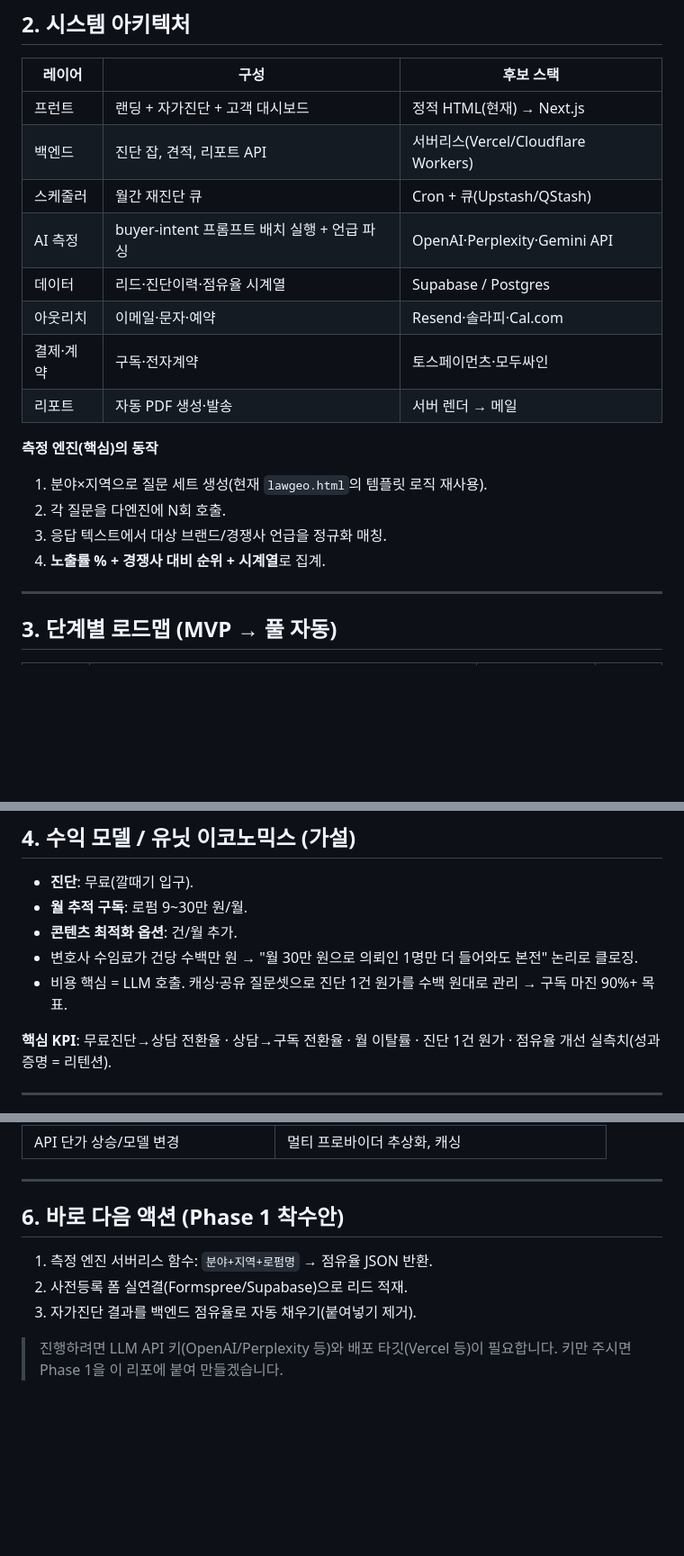
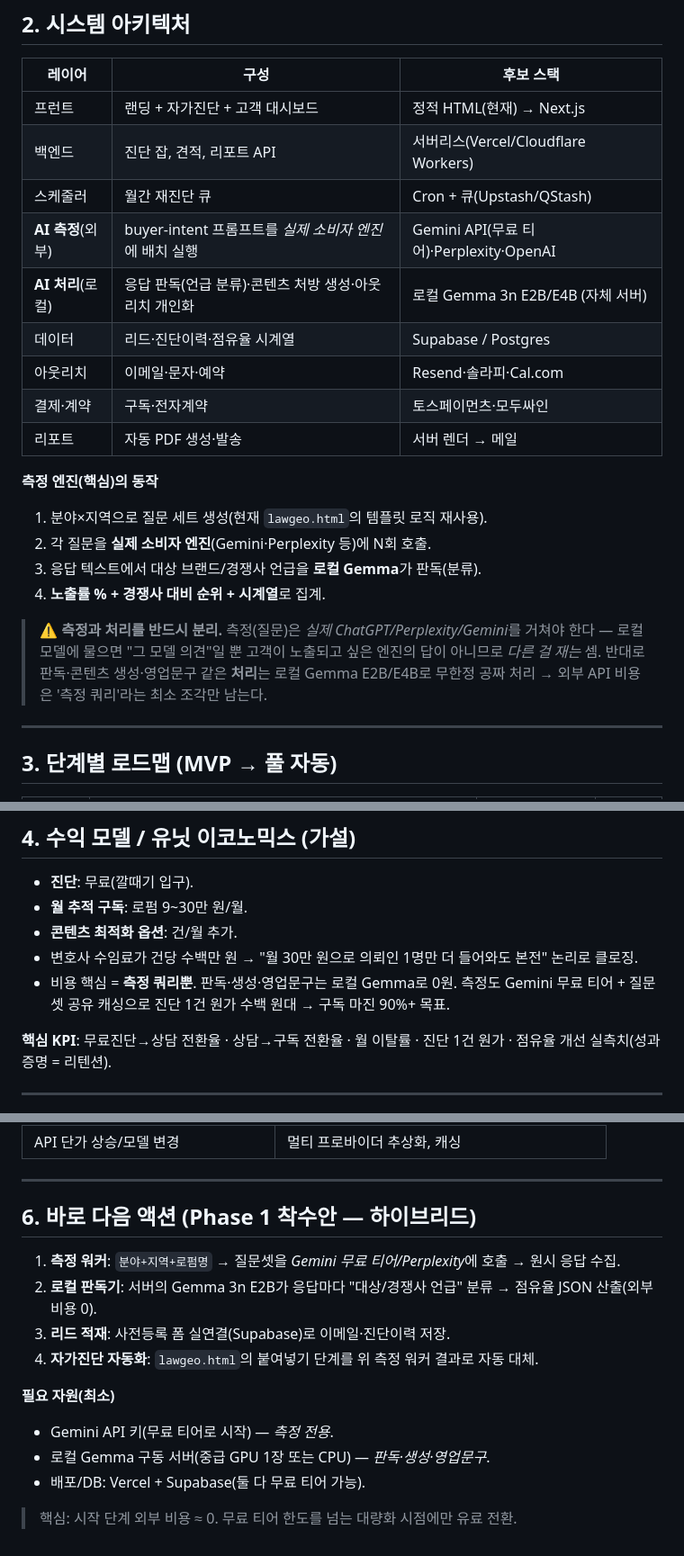
Before and after one commit to crossnam-coding/Ros-Code-Project, a Markdown page: GEO-자동화-기획안.md, 3 parts joined by grey strips. Shown at 90% size. Rendered like a GitHub page; blank space fills up the shorter version.

Commit message:
Revise plan to hybrid: real-engine measurement + local Gemma processing
Split the AI layer into measurement (must hit real consumer engines via
free-tier Gemini/Perplexity) vs processing (answer-judging, content Rx,
outreach personalization on local Gemma 3n E2B/E4B at ~zero cost).
Rework Phase 1 and unit economics accordingly.

Co-Authored-By: Claude Opus 4.8 <noreply@anthropic.com>
Claude-Session: https://claude.ai/code/session_01RuVokbSfCG43GU17Sziq41

```diff
--- a/GEO-자동화-기획안.md
+++ b/GEO-자동화-기획안.md
@@ -51,7 +51,8 @@
 | 프런트 | 랜딩 + 자가진단 + 고객 대시보드 | 정적 HTML(현재) → Next.js |
 | 백엔드 | 진단 잡, 견적, 리포트 API | 서버리스(Vercel/Cloudflare Workers) |
 | 스케줄러 | 월간 재진단 큐 | Cron + 큐(Upstash/QStash) |
-| AI 측정 | buyer-intent 프롬프트 배치 실행 + 언급 파싱 | OpenAI·Perplexity·Gemini API |
+| **AI 측정**(외부) | buyer-intent 프롬프트를 *실제 소비자 엔진*에 배치 실행 | Gemini API(무료 티어)·Perplexity·OpenAI |
+| **AI 처리**(로컬) | 응답 판독(언급 분류)·콘텐츠 처방 생성·아웃리치 개인화 | 로컬 Gemma 3n E2B/E4B (자체 서버) |
 | 데이터 | 리드·진단이력·점유율 시계열 | Supabase / Postgres |
 | 아웃리치 | 이메일·문자·예약 | Resend·솔라피·Cal.com |
 | 결제·계약 | 구독·전자계약 | 토스페이먼츠·모두싸인 |
@@ -59,9 +60,11 @@
 
 **측정 엔진(핵심)의 동작**
 1. 분야×지역으로 질문 세트 생성(현재 `lawgeo.html`의 템플릿 로직 재사용).
-2. 각 질문을 다엔진에 N회 호출.
-3. 응답 텍스트에서 대상 브랜드/경쟁사 언급을 정규화 매칭.
+2. 각 질문을 **실제 소비자 엔진**(Gemini·Perplexity 등)에 N회 호출.
+3. 응답 텍스트에서 대상 브랜드/경쟁사 언급을 **로컬 Gemma**가 판독(분류).
 4. **노출률 % + 경쟁사 대비 순위 + 시계열**로 집계.
+
+> ⚠️ **측정과 처리를 반드시 분리.** 측정(질문)은 *실제 ChatGPT/Perplexity/Gemini*를 거쳐야 한다 — 로컬 모델에 물으면 "그 모델 의견"일 뿐 고객이 노출되고 싶은 엔진의 답이 아니므로 *다른 걸 재는* 셈. 반대로 판독·콘텐츠 생성·영업문구 같은 **처리**는 로컬 Gemma E2B/E4B로 무한정 공짜 처리 → 외부 API 비용은 '측정 쿼리'라는 최소 조각만 남는다.
 
 ---
 
@@ -85,7 +88,7 @@
 - **월 추적 구독**: 로펌 9~30만 원/월.
 - **콘텐츠 최적화 옵션**: 건/월 추가.
 - 변호사 수임료가 건당 수백만 원 → "월 30만 원으로 의뢰인 1명만 더 들어와도 본전" 논리로 클로징.
-- 비용 핵심 = LLM 호출. 캐싱·공유 질문셋으로 진단 1건 원가를 수백 원대로 관리 → 구독 마진 90%+ 목표.
+- 비용 핵심 = **측정 쿼리뿐**. 판독·생성·영업문구는 로컬 Gemma로 0원. 측정도 Gemini 무료 티어 + 질문셋 공유 캐싱으로 진단 1건 원가 수백 원대 → 구독 마진 90%+ 목표.
 
 **핵심 KPI**: 무료진단→상담 전환율 · 상담→구독 전환율 · 월 이탈률 · 진단 1건 원가 · 점유율 개선 실측치(성과 증명 = 리텐션).
 
@@ -103,10 +106,16 @@
 
 ---
 
-## 6. 바로 다음 액션 (Phase 1 착수안)
+## 6. 바로 다음 액션 (Phase 1 착수안 — 하이브리드)
 
-1. 측정 엔진 서버리스 함수: `분야+지역+로펌명` → 점유율 JSON 반환.
-2. 사전등록 폼 실연결(Formspree/Supabase)으로 리드 적재.
-3. 자가진단 결과를 백엔드 점유율로 자동 채우기(붙여넣기 제거).
+1. **측정 워커**: `분야+지역+로펌명` → 질문셋을 *Gemini 무료 티어/Perplexity*에 호출 → 원시 응답 수집.
+2. **로컬 판독기**: 서버의 Gemma 3n E2B가 응답마다 "대상/경쟁사 언급" 분류 → 점유율 JSON 산출(외부 비용 0).
+3. **리드 적재**: 사전등록 폼 실연결(Supabase)로 이메일·진단이력 저장.
+4. **자가진단 자동화**: `lawgeo.html`의 붙여넣기 단계를 위 측정 워커 결과로 자동 대체.
 
-> 진행하려면 LLM API 키(OpenAI/Perplexity 등)와 배포 타깃(Vercel 등)이 필요합니다. 키만 주시면 Phase 1을 이 리포에 붙여 만들겠습니다.
+**필요 자원(최소)**
+- Gemini API 키(무료 티어로 시작) — *측정 전용*.
+- 로컬 Gemma 구동 서버(중급 GPU 1장 또는 CPU) — *판독·생성·영업문구*.
+- 배포/DB: Vercel + Supabase(둘 다 무료 티어 가능).
+
+> 핵심: 시작 단계 외부 비용 ≈ 0. 무료 티어 한도를 넘는 대량화 시점에만 유료 전환.
```
